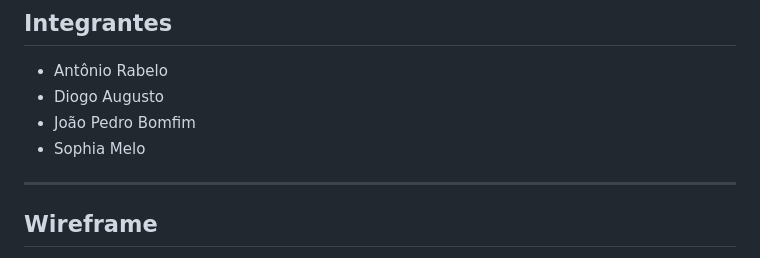
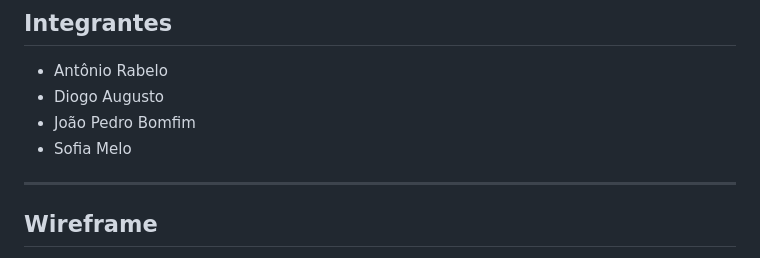
Before and after one commit to JP-devone/Portifolio_LDS, a Markdown page: README.md, the part around the change. Rendered like a GitHub page.

```diff
--- a/README.md
+++ b/README.md
@@ -17,7 +17,7 @@ O desenvolvimento será realizado utilizando **React com TypeScript**, com o **V
 - Antônio Rabelo
 - Diogo Augusto
 - João Pedro Bomfim
-- Sophia Melo
+- Sofia Melo
 
 ---
 
```
